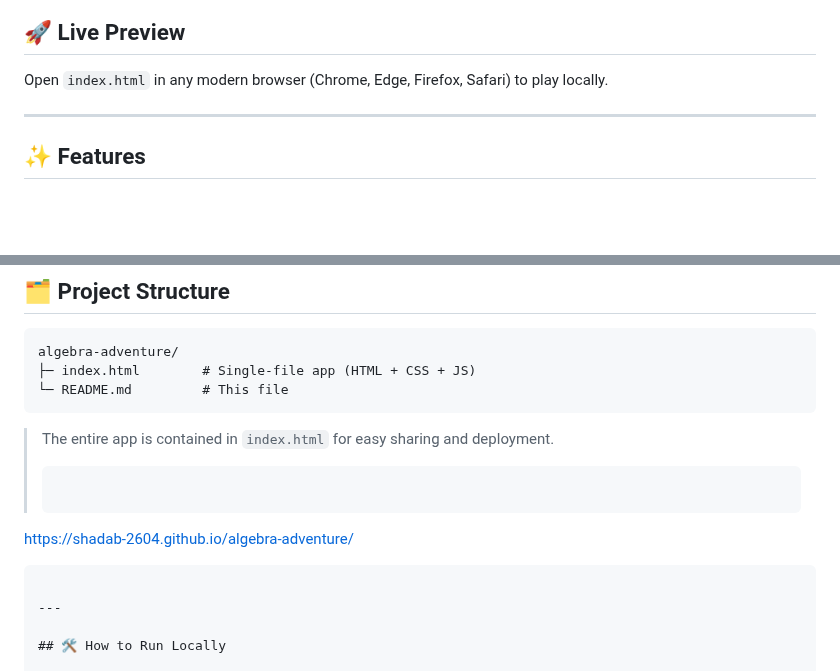
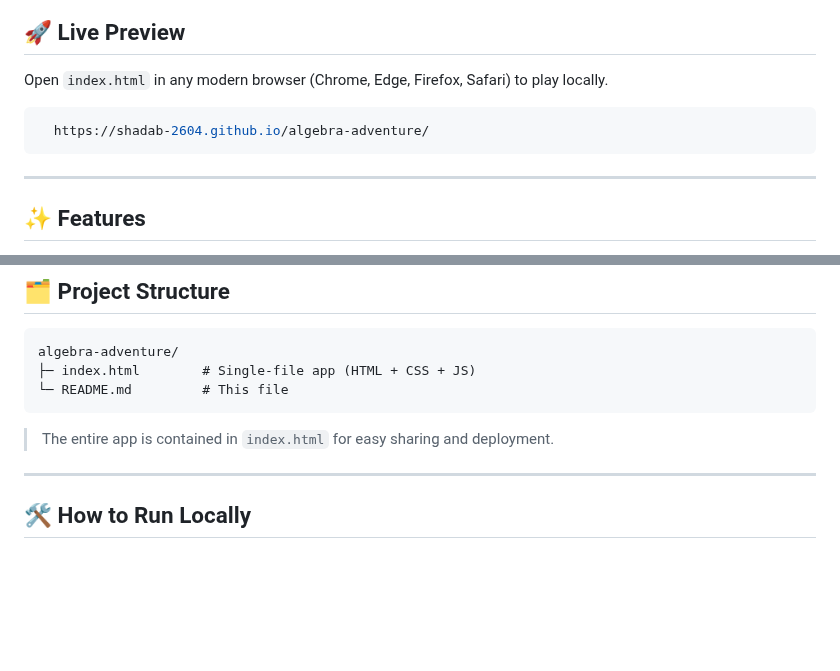
Before and after one commit to Shadab-2604/algebra-adventure, a Markdown page: README.md, 2 parts joined by grey strips. GitHub-like rendering; blank space fills up the shorter version.

````diff
--- a/README.md
+++ b/README.md
@@ -7,6 +7,9 @@ Designed for students (grades 4–7), it teaches basic algebra through three fun
 
 ## 🚀 Live Preview
 Open `index.html` in any modern browser (Chrome, Edge, Firefox, Safari) to play locally.
+ ```bash
+   https://shadab-2604.github.io/algebra-adventure/
+   ```
 
 ---
 
@@ -28,9 +31,7 @@ algebra-adventure/
 ```
 
 > The entire app is contained in `index.html` for easy sharing and deployment.
->  ```bash
-   https://shadab-2604.github.io/algebra-adventure/
-   ```
+
 
 ---
 
````
